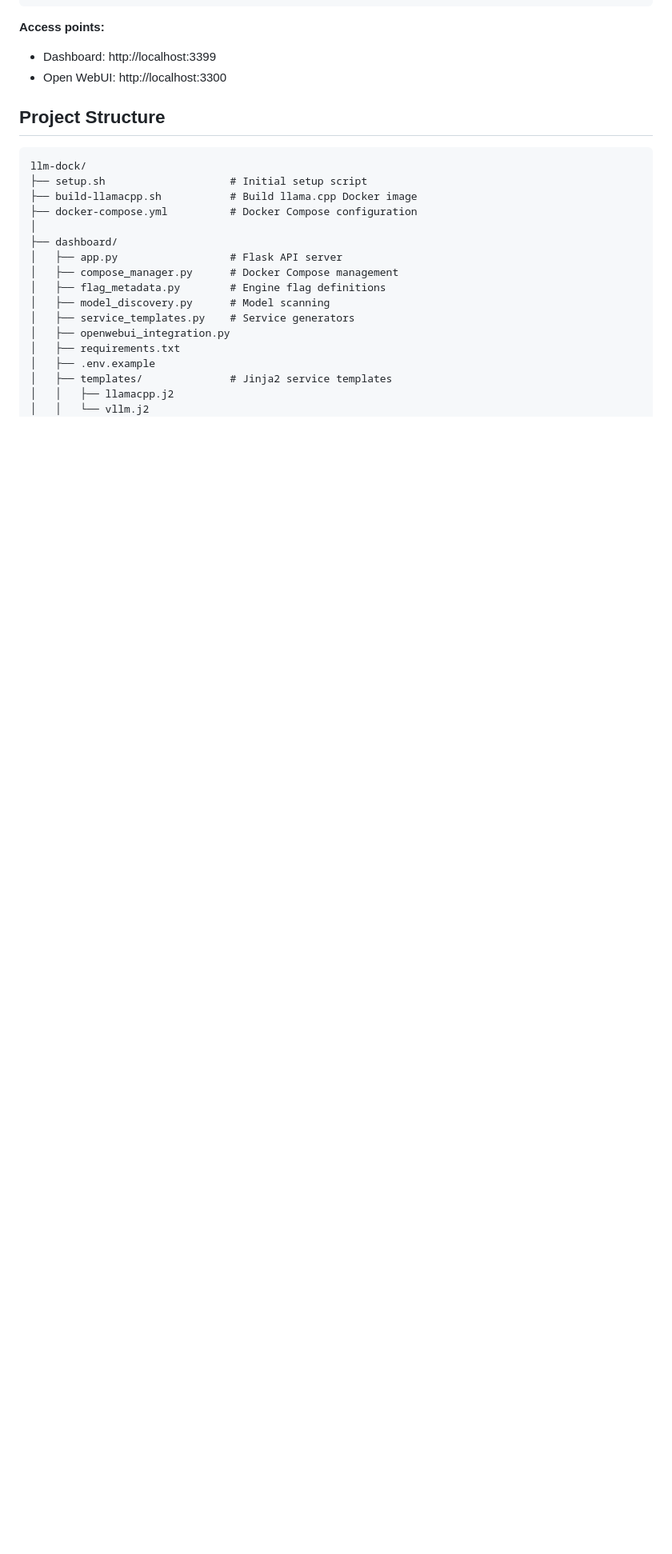
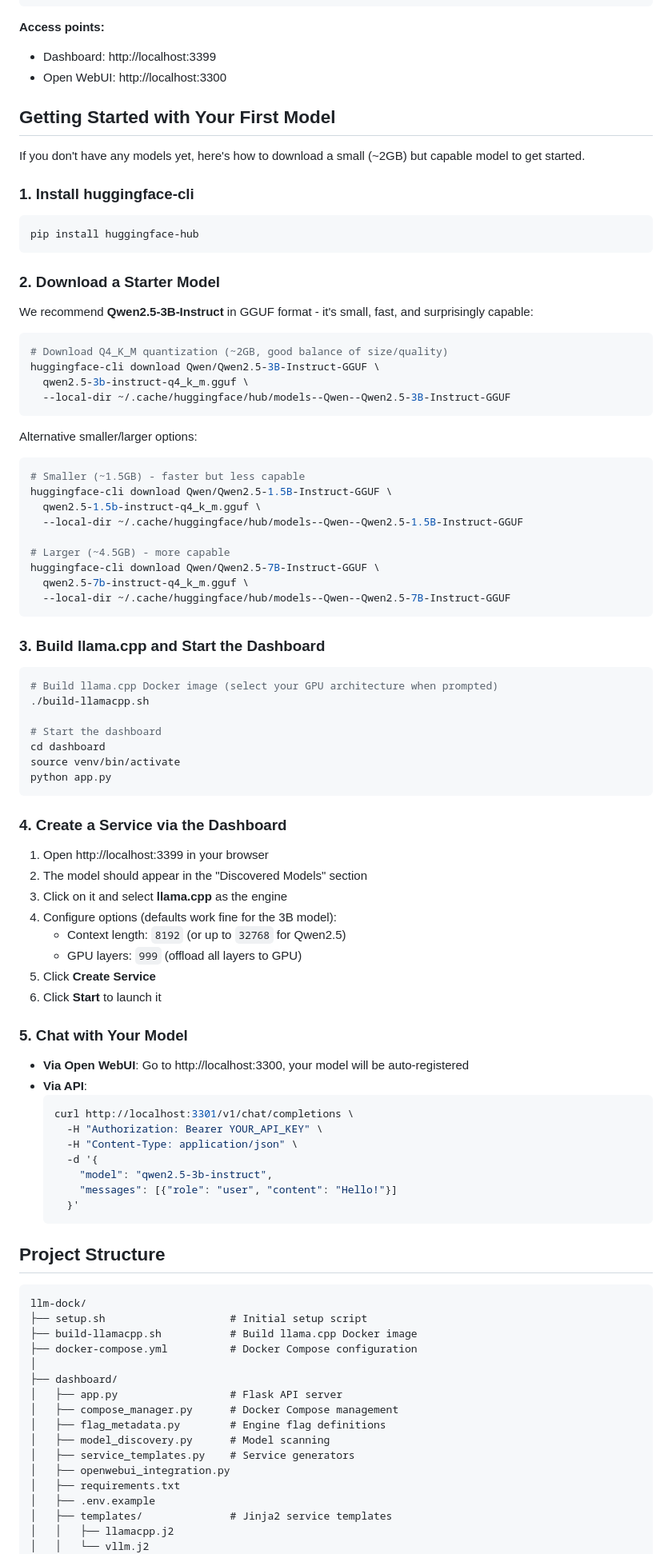
Before and after one commit to teo-mateo/llm-dock, a Markdown page: README.md, the part around the change. Shown: that part at 80% size. Drawn GitHub-style; blank space fills up the shorter version.

Commit message:
docs: Add getting started guide with starter model download

````diff
--- a/README.md
+++ b/README.md
@@ -41,6 +41,77 @@ python app.py
 **Access points:**
 - Dashboard: http://localhost:3399
 - Open WebUI: http://localhost:3300
+
+## Getting Started with Your First Model
+
+If you don't have any models yet, here's how to download a small (~2GB) but capable model to get started.
+
+### 1. Install huggingface-cli
+
+```bash
+pip install huggingface-hub
+```
+
+### 2. Download a Starter Model
+
+We recommend **Qwen2.5-3B-Instruct** in GGUF format - it's small, fast, and surprisingly capable:
+
+```bash
+# Download Q4_K_M quantization (~2GB, good balance of size/quality)
+huggingface-cli download Qwen/Qwen2.5-3B-Instruct-GGUF \
+  qwen2.5-3b-instruct-q4_k_m.gguf \
+  --local-dir ~/.cache/huggingface/hub/models--Qwen--Qwen2.5-3B-Instruct-GGUF
+```
+
+Alternative smaller/larger options:
+```bash
+# Smaller (~1.5GB) - faster but less capable
+huggingface-cli download Qwen/Qwen2.5-1.5B-Instruct-GGUF \
+  qwen2.5-1.5b-instruct-q4_k_m.gguf \
+  --local-dir ~/.cache/huggingface/hub/models--Qwen--Qwen2.5-1.5B-Instruct-GGUF
+
+# Larger (~4.5GB) - more capable
+huggingface-cli download Qwen/Qwen2.5-7B-Instruct-GGUF \
+  qwen2.5-7b-instruct-q4_k_m.gguf \
+  --local-dir ~/.cache/huggingface/hub/models--Qwen--Qwen2.5-7B-Instruct-GGUF
+```
+
+### 3. Build llama.cpp and Start the Dashboard
+
+```bash
+# Build llama.cpp Docker image (select your GPU architecture when prompted)
+./build-llamacpp.sh
+
+# Start the dashboard
+cd dashboard
+source venv/bin/activate
+python app.py
+```
+
+### 4. Create a Service via the Dashboard
+
+1. Open http://localhost:3399 in your browser
+2. The model should appear in the "Discovered Models" section
+3. Click on it and select **llama.cpp** as the engine
+4. Configure options (defaults work fine for the 3B model):
+   - Context length: `8192` (or up to `32768` for Qwen2.5)
+   - GPU layers: `999` (offload all layers to GPU)
+5. Click **Create Service**
+6. Click **Start** to launch it
+
+### 5. Chat with Your Model
+
+- **Via Open WebUI**: Go to http://localhost:3300, your model will be auto-registered
+- **Via API**:
+  ```bash
+  curl http://localhost:3301/v1/chat/completions \
+    -H "Authorization: Bearer YOUR_API_KEY" \
+    -H "Content-Type: application/json" \
+    -d '{
+      "model": "qwen2.5-3b-instruct",
+      "messages": [{"role": "user", "content": "Hello!"}]
+    }'
+  ```
 
 ## Project Structure
 
````
